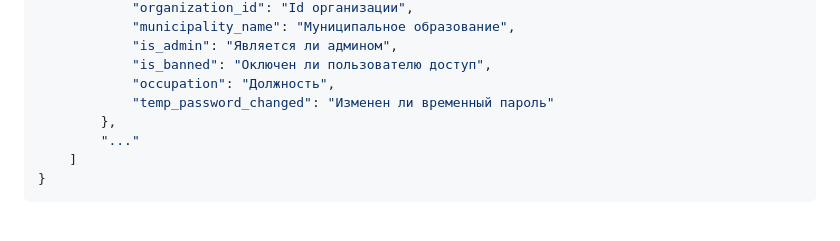
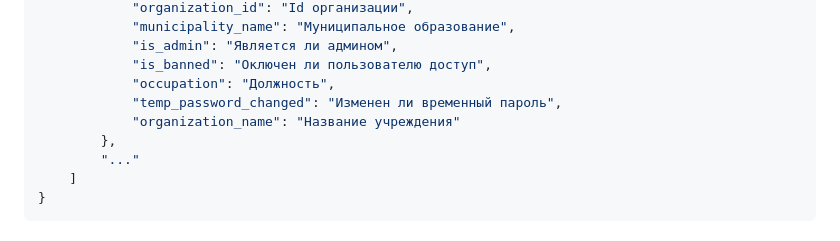
Before and after one commit to extremalslayer-gh/ReStart-SportSpark, a Markdown page: README.md, the part around the change. Rendered like a GitHub page.

Commit message:
Исправление документации

```diff
--- a/README.md
+++ b/README.md
@@ -226,7 +226,8 @@ Excel файл, Content-type=application/vnd.ms-excel
             "is_admin": "Является ли админом",
             "is_banned": "Оключен ли пользователю доступ",
             "occupation": "Должность",
-            "temp_password_changed": "Изменен ли временный пароль"
+            "temp_password_changed": "Изменен ли временный пароль",
+            "organization_name": "Название учреждения"
         },
         "..."
     ]
```
